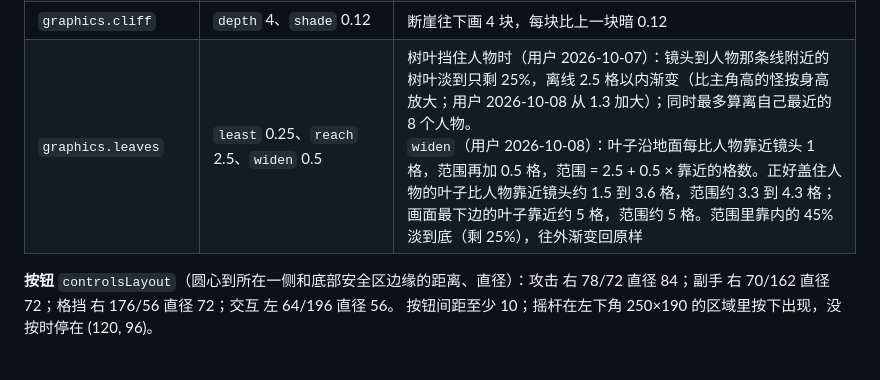
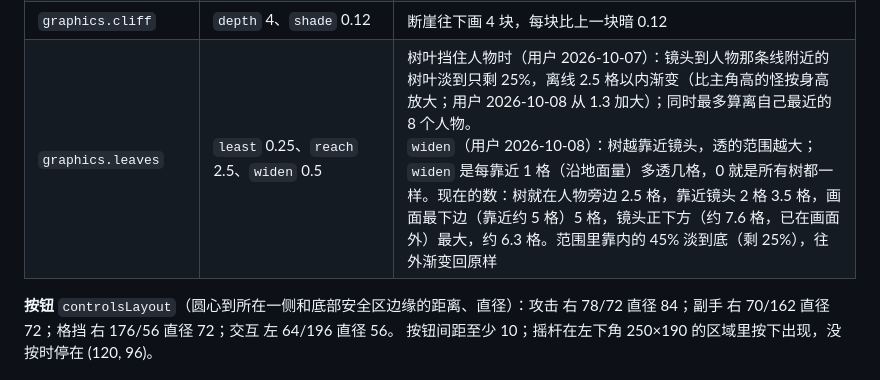
Before and after one commit to Jyung99Red/pvp-game, a Markdown page: docs/parameters.md, the part around the change. GitHub-like rendering.

Commit message:
parameters.md says what graphics.leaves.widen does in plainer words: the nearer the camera a tree stands the wider it fades, with the range at a few distances
Co-Authored-By: Claude Opus 5.5 <noreply@anthropic.com>

```diff
--- a/docs/parameters.md
+++ b/docs/parameters.md
@@ -370,7 +370,7 @@
 | `graphics.pond` | `depth` 0.25、`bed` 0.8、`bank` 0.8 / 0.45、`floor` 0.9 | 水潭：水面比地面低 0.25 格、水底低 0.8 格；岸壁上沿和水底处的明暗；水底的明暗 |
 | `graphics.water` | `opacity` 0.55、`mirror` 0.3、`glint` #484848、`shine` 300、`fire` 0.5、`fireSpread` 6；`waves` 三道 | 水面：正着看的不透明度、正着看映出多少天；太阳月亮火把的高光有多亮、多小；火光的暖色有多亮、多窄；波纹每道是 方向 x, z、波长（格）、速度、高度 |
 | `graphics.cliff` | `depth` 4、`shade` 0.12 | 断崖往下画 4 块，每块比上一块暗 0.12 |
-| `graphics.leaves` | `least` 0.25、`reach` 2.5、`widen` 0.5 | 树叶挡住人物时（用户 2026-10-07）：镜头到人物那条线附近的树叶淡到只剩 25%，离线 2.5 格以内渐变（比主角高的怪按身高放大；用户 2026-10-08 从 1.3 加大）；同时最多算离自己最近的 8 个人物。<br>`widen`（用户 2026-10-08）：叶子沿地面每比人物靠近镜头 1 格，范围再加 0.5 格，范围 = 2.5 + 0.5 × 靠近的格数。正好盖住人物的叶子比人物靠近镜头约 1.5 到 3.6 格，范围约 3.3 到 4.3 格；画面最下边的叶子靠近约 5 格，范围约 5 格。范围里靠内的 45% 淡到底（剩 25%），往外渐变回原样 |
+| `graphics.leaves` | `least` 0.25、`reach` 2.5、`widen` 0.5 | 树叶挡住人物时（用户 2026-10-07）：镜头到人物那条线附近的树叶淡到只剩 25%，离线 2.5 格以内渐变（比主角高的怪按身高放大；用户 2026-10-08 从 1.3 加大）；同时最多算离自己最近的 8 个人物。<br>`widen`（用户 2026-10-08）：树越靠近镜头，透的范围越大；`widen` 是每靠近 1 格（沿地面量）多透几格，0 就是所有树都一样。现在的数：树就在人物旁边 2.5 格，靠近镜头 2 格 3.5 格，画面最下边（靠近约 5 格）5 格，镜头正下方（约 7.6 格，已在画面外）最大，约 6.3 格。范围里靠内的 45% 淡到底（剩 25%），往外渐变回原样 |
 
 **按钮** `controlsLayout`（圆心到所在一侧和底部安全区边缘的距离、直径）：攻击 右 78/72 直径 84；副手 右 70/162 直径 72；格挡 右 176/56 直径 72；交互 左 64/196 直径 56。
 按钮间距至少 10；摇杆在左下角 250×190 的区域里按下出现，没按时停在 (120, 96)。
```
